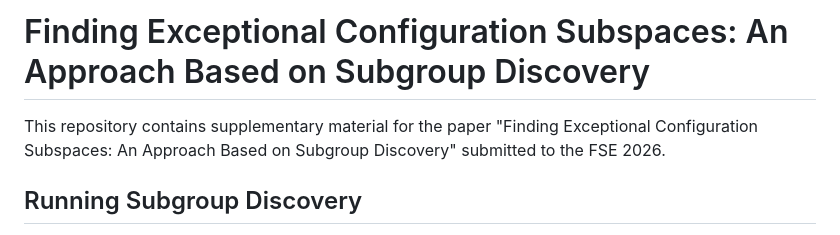
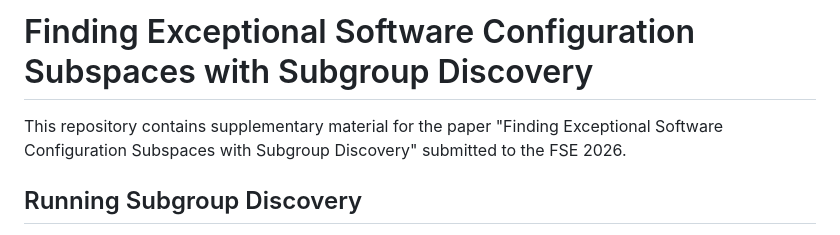
Before and after one commit to todick/exceptional_subspaces, a Markdown page: README.md, the part around the change. Rendered like a GitHub page.

Commit message:
Paper title

````diff
--- a/README.md
+++ b/README.md
@@ -1,6 +1,6 @@
-# Finding Exceptional Configuration Subspaces: An Approach Based on Subgroup Discovery
+# Finding Exceptional Software Configuration Subspaces with Subgroup Discovery
 
-This repository contains supplementary material for the paper "Finding Exceptional Configuration Subspaces: An Approach Based on Subgroup Discovery" submitted to the FSE 2026.
+This repository contains supplementary material for the paper "Finding Exceptional Software Configuration Subspaces with Subgroup Discovery" submitted to the FSE 2026.
 
 ## Running Subgroup Discovery
 All datasets, subgroup discovery methods and experiment scripts needed to replicate our evaluation are provided in this repository. The required Python packages are listed in the ```requirements.txt``` file.
````
